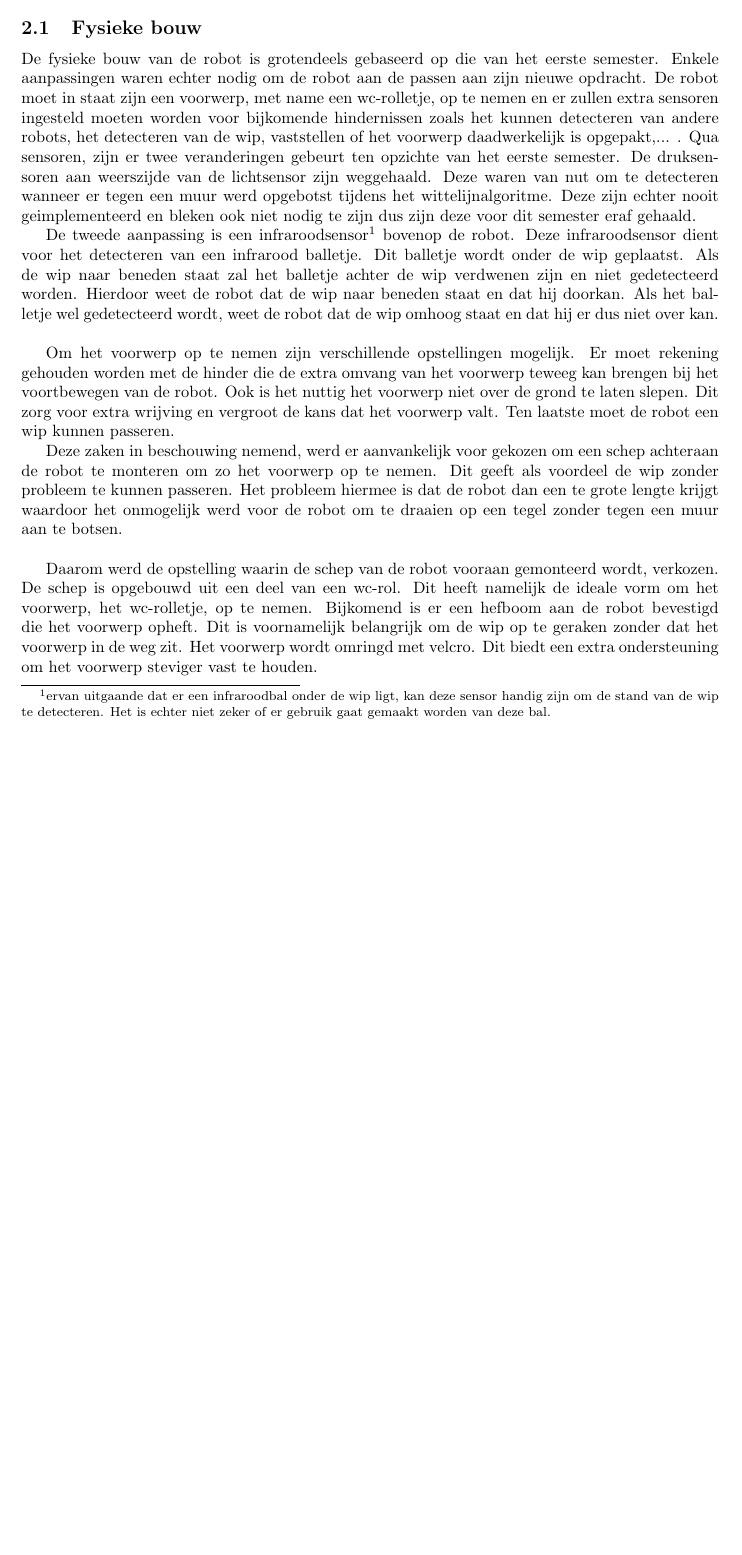
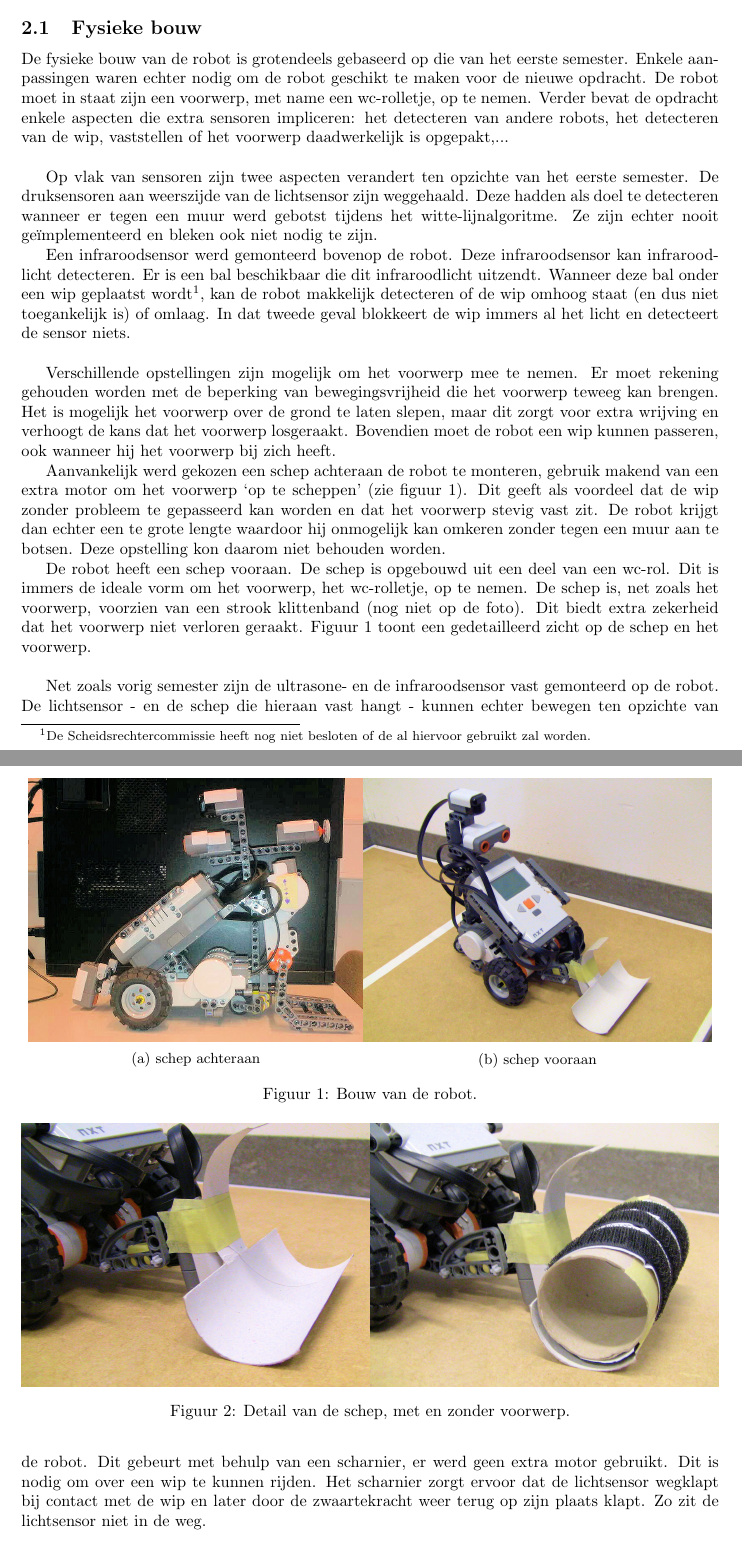
Before and after one commit to toonn/SilverSurfer, a LaTeX document (SilverSurferVerslag/Verslag demo 4/Verslag demo 4.tex): part of page 4 of 10 before the commit and two parts of pages 4 and 5 of 11 after it, the two joined at a grey line, cut so that both start at the same text, the shorter picture padded with empty space. Compiled offline with pdfLaTeX.

Commit message:
verslag foto's + bouw

```diff
--- a/SilverSurferVerslag/Verslag demo 4/Verslag demo 4.tex
+++ b/SilverSurferVerslag/Verslag demo 4/Verslag demo 4.tex
@@ -66,20 +64,51 @@ LEGO Mindstorms \cite{mindstorms} biedt een bouwpakket voor een robot aan. Een N
 \subsection{Fysieke bouw}
 \label{ssec:fysb}
 
-De fysieke bouw van de robot is grotendeels gebaseerd op die van het eerste semester. Enkele aanpassingen waren echter nodig om de robot aan de passen aan zijn nieuwe opdracht. De robot moet in staat zijn een voorwerp, met name een wc-rolletje, op te nemen en er zullen extra sensoren ingesteld moeten worden voor bijkomende hindernissen zoals het kunnen detecteren van andere robots, het detecteren van de wip, vaststellen of het voorwerp daadwerkelijk is opgepakt,... .
-Qua sensoren, zijn er twee veranderingen gebeurt ten opzichte van het eerste semester. De druksensoren aan weerszijde van de lichtsensor zijn weggehaald. Deze waren van nut om te detecteren wanneer er tegen een muur werd opgebotst tijdens het wittelijnalgoritme. Deze zijn echter nooit geimplementeerd en bleken ook niet nodig te zijn dus zijn deze voor dit semester eraf gehaald.
+De fysieke bouw van de robot is grotendeels gebaseerd op die van het eerste semester. Enkele aanpassingen waren echter nodig om de robot geschikt te maken voor de nieuwe opdracht. De robot moet in staat zijn een voorwerp, met name een wc-rolletje, op te nemen. Verder bevat de opdracht enkele aspecten die extra sensoren impliceren: het detecteren van andere robots, het detecteren van de wip, vaststellen of het voorwerp daadwerkelijk is opgepakt,...\\
 
-De tweede aanpassing is een infraroodsensor\footnote{ervan uitgaande dat er een infraroodbal onder de wip ligt, kan deze sensor handig zijn om de stand van de wip te detecteren. Het is echter niet zeker of er gebruik gaat gemaakt worden van deze bal.} bovenop de robot. Deze infraroodsensor dient voor het detecteren van een infrarood balletje. Dit balletje wordt onder de wip geplaatst. Als de wip naar beneden staat zal het balletje achter de wip verdwenen zijn en niet gedetecteerd worden. Hierdoor weet de robot dat de wip naar beneden staat en dat hij doorkan. Als het balletje wel gedetecteerd wordt, weet de robot dat de wip omhoog staat en dat hij er dus niet over kan. \\
+Op vlak van sensoren zijn twee aspecten verandert ten opzichte van het eerste semester. De druksensoren aan weerszijde van de lichtsensor zijn weggehaald. Deze hadden als doel te detecteren wanneer er tegen een muur werd gebotst tijdens het witte-lijnalgoritme. Ze zijn echter nooit ge\"implementeerd en bleken ook niet nodig te zijn.
 
-Om het voorwerp op te nemen zijn verschillende opstellingen mogelijk. Er moet rekening gehouden worden met de hinder die de extra omvang van het voorwerp teweeg kan brengen bij het voortbewegen van de robot.
-Ook is het nuttig het voorwerp niet over de grond te laten slepen. Dit zorg voor extra wrijving en vergroot de kans dat het voorwerp valt. Ten laatste moet de robot een wip kunnen passeren.
+Een infraroodsensor werd gemonteerd bovenop de robot. Deze infraroodsensor kan infraroodlicht detecteren. Er is een bal beschikbaar die dit infraroodlicht uitzendt. Wanneer deze bal onder een wip geplaatst wordt\footnote{De Scheidsrechtercommissie heeft nog niet besloten of de al hiervoor gebruikt zal worden.}, kan de robot makkelijk detecteren of de wip omhoog staat (en dus niet toegankelijk is) of omlaag. In dat tweede geval blokkeert de wip immers al het licht en detecteert de sensor niets.\\
 
-Deze zaken in beschouwing nemend, werd er aanvankelijk voor gekozen om een schep achteraan de robot te monteren om zo het voorwerp op te nemen. Dit geeft als voordeel de wip zonder probleem te kunnen passeren. Het probleem hiermee is dat de robot dan een te grote lengte krijgt waardoor het onmogelijk werd voor de robot om te draaien op een tegel zonder tegen een muur aan te botsen. \\
+Verschillende opstellingen zijn mogelijk om het voorwerp mee te nemen. Er moet rekening gehouden worden met de beperking van bewegingsvrijheid die het voorwerp teweeg kan brengen. Het is mogelijk het voorwerp over de grond te laten slepen, maar dit zorgt voor extra wrijving en verhoogt de kans dat het voorwerp losgeraakt. Bovendien moet de robot een wip kunnen passeren, ook wanneer hij het voorwerp bij zich heeft.
 
-Daarom werd de opstelling waarin de schep van de robot vooraan gemonteerd wordt, verkozen. De schep is opgebouwd uit een deel van een wc-rol. Dit heeft namelijk de ideale vorm om het voorwerp, het wc-rolletje, op te nemen. Bijkomend is er een hefboom aan de robot bevestigd die het voorwerp opheft. Dit is voornamelijk belangrijk om de wip op te geraken zonder dat het voorwerp in de weg zit.
-Het voorwerp wordt omringd met velcro. Dit biedt een extra ondersteuning om het voorwerp steviger vast te houden.
+Aanvankelijk werd gekozen een schep achteraan de robot te monteren, gebruik makend van een extra motor om het voorwerp `op te scheppen' (zie figuur \ref{fig:robotBouw}). Dit geeft als voordeel dat de wip zonder probleem te gepasseerd kan worden en dat het voorwerp stevig vast zit. De robot krijgt dan echter een te grote lengte waardoor hij onmogelijk kan omkeren zonder tegen een muur aan te botsen. Deze opstelling kon daarom niet behouden worden.
 
+De robot heeft een schep vooraan. De schep is opgebouwd uit een deel van een wc-rol. Dit is immers de ideale vorm om het voorwerp, het wc-rolletje, op te nemen. De schep is, net zoals het voorwerp, voorzien van een strook klittenband (nog niet op de foto). Dit biedt extra zekerheid dat het voorwerp niet verloren geraakt. Figuur \ref{fig:robotBouw} toont een gedetailleerd zicht op de schep en het voorwerp.\\
 
+Net zoals vorig semester zijn de ultrasone- en de infraroodsensor vast gemonteerd op de robot. De lichtsensor~-~en de schep die hieraan vast hangt~-~kunnen echter bewegen ten opzichte van de robot. Dit gebeurt met behulp van een scharnier, er werd geen extra motor gebruikt. Dit is nodig om over een wip te kunnen rijden. Het scharnier zorgt ervoor dat de lichtsensor wegklapt bij contact met de wip en later door de zwaartekracht weer terug op zijn plaats klapt. Zo zit de lichtsensor niet in de weg.
+
+% figuren robot, oud en nieuw
+\begin{figure}
+\centering
+	\begin{subfigure}[hb]{0.48\textwidth}
+	\centering
+		\includegraphics[width=\textwidth]{robotSchepOud}
+		\caption{schep achteraan}
+	\end{subfigure}%
+	\begin{subfigure}[h]{0.5\textwidth}
+		\centering
+		\includegraphics[width=\textwidth]{robotSchepNieuw}
+	\caption{schep vooraan}
+\end{subfigure}
+\caption{Bouw van de robot.}
+\label{fig:robotBouw}
+\end{figure}
+
+% figuren detail schep
+\begin{figure}
+\centering
+	\begin{subfigure}[h]{0.5\textwidth}
+	\centering
+		\includegraphics[width=\textwidth]{schepZonder}
+	\end{subfigure}%
+	\begin{subfigure}[hb]{0.5\textwidth}
+		\centering
+		\includegraphics[width=\textwidth]{schepMet}
+\end{subfigure}
+\caption{Detail van de schep, met en zonder voorwerp.}
+\label{fig:robotSchep}
+\end{figure}
 
 
 % == ALGORITMES == %
```
Also changed, not shown: SilverSurferVerslag/Verslag demo 4/robot1.jpg (deleted), SilverSurferVerslag/Verslag demo 4/robot2.jpg (deleted), SilverSurferVerslag/Verslag demo 4/robotFP.JPG (added), SilverSurferVerslag/Verslag demo 4/robotFP2.JPG (deleted), SilverSurferVerslag/Verslag demo 4/robotSchepNieuw.JPG (added), SilverSurferVerslag/Verslag demo 4/robotSchepOud.jpg (added), SilverSurferVerslag/Verslag demo 4/schepMet.JPG (added), SilverSurferVerslag/Verslag demo 4/schepZonder.JPG (added), SilverSurferVerslag/Verslag demo 4/Verslag demo 4.tex (18 more changed lines), 1 other file.
